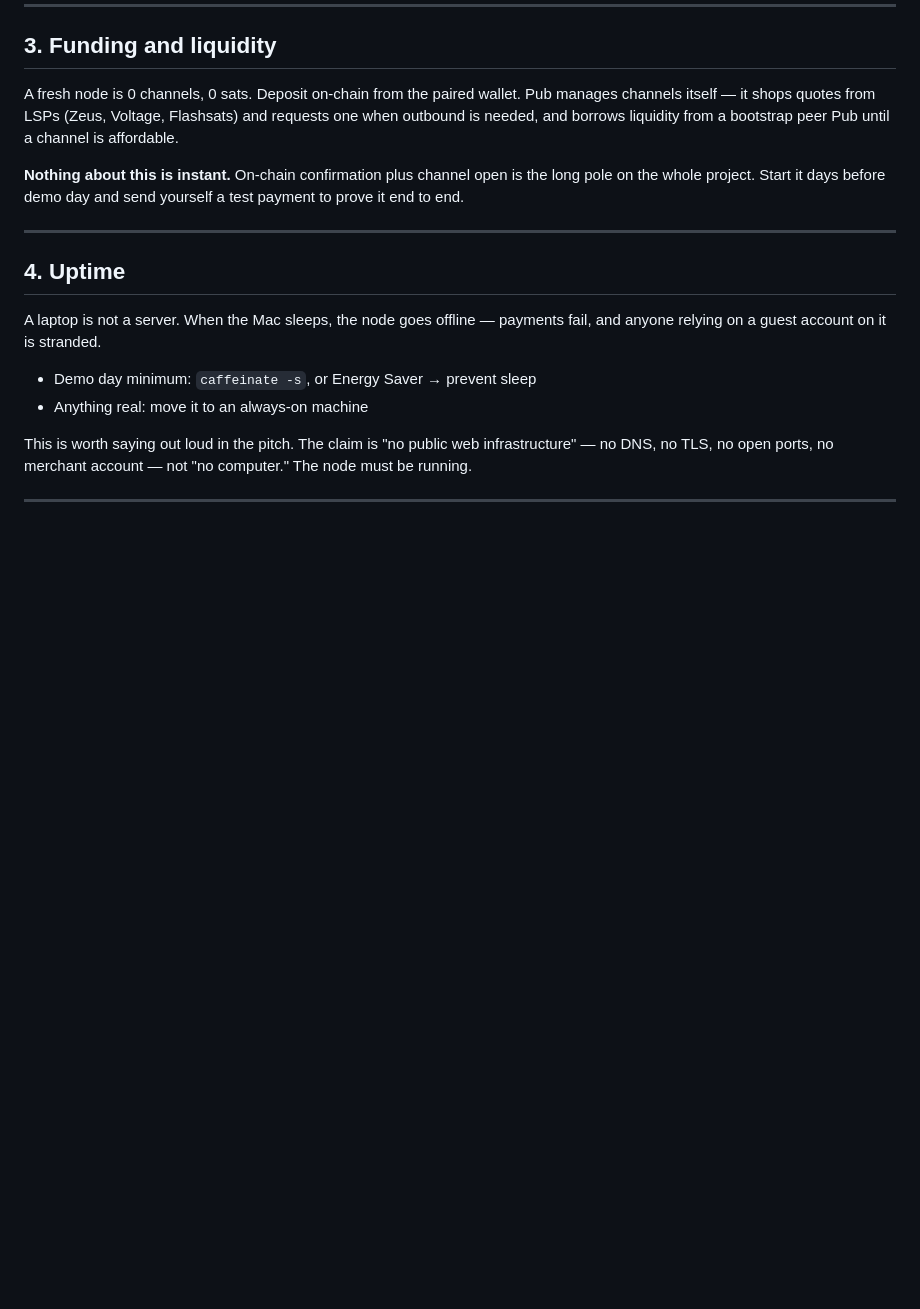
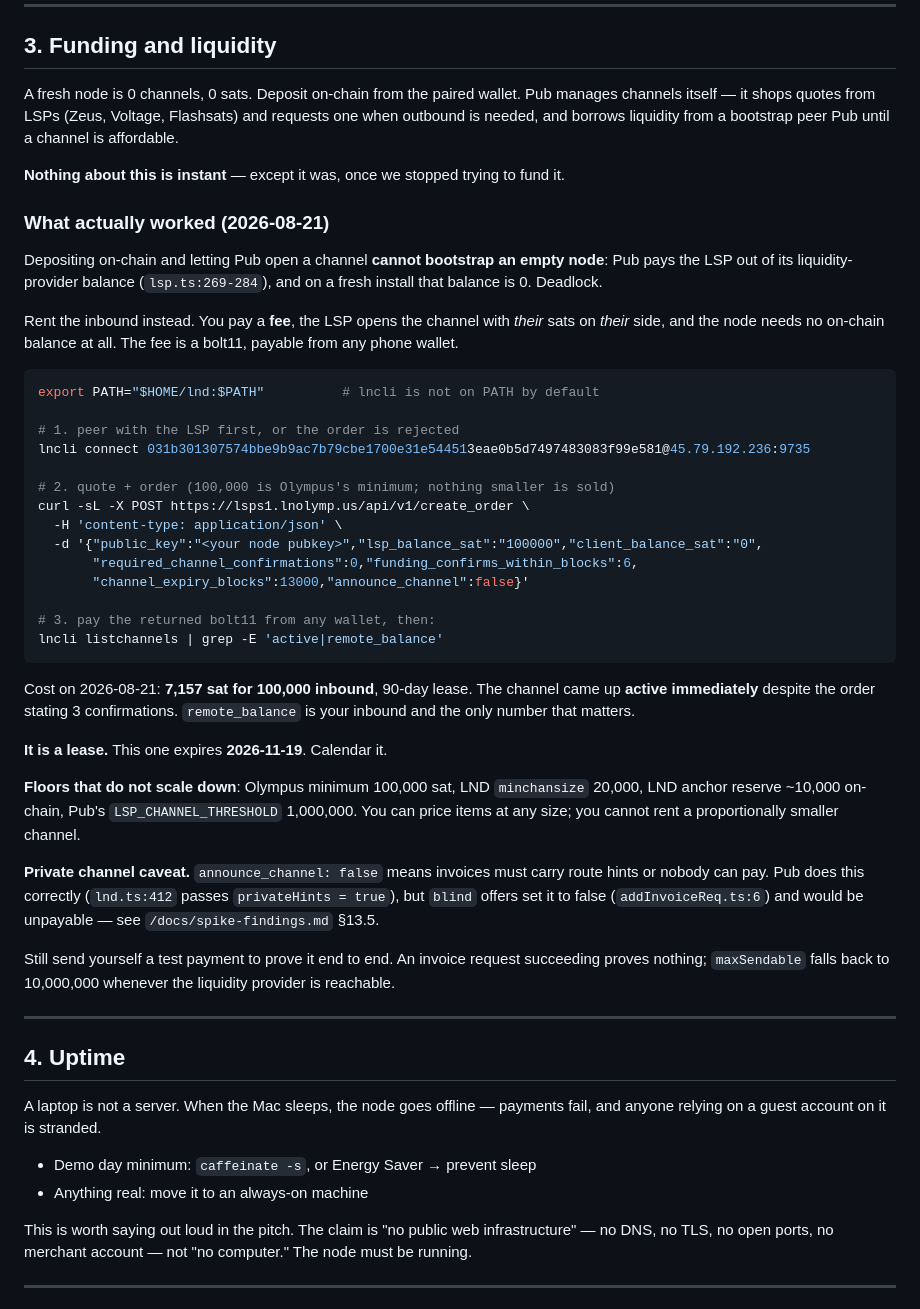
Before and after one commit to themikemoniker/clink-project, a Markdown page: docs/runbook.md, the part around the change. GitHub-like rendering; blank space fills up the shorter version.

````diff
--- a/docs/runbook.md
+++ b/docs/runbook.md
@@ -64,7 +64,52 @@ No port forwarding, DNS, or Tor needed for either. The wallet reaches the node o
 
 A fresh node is 0 channels, 0 sats. Deposit on-chain from the paired wallet. Pub manages channels itself — it shops quotes from LSPs (Zeus, Voltage, Flashsats) and requests one when outbound is needed, and borrows liquidity from a bootstrap peer Pub until a channel is affordable.
 
-**Nothing about this is instant.** On-chain confirmation plus channel open is the long pole on the whole project. Start it days before demo day and send yourself a test payment to prove it end to end.
+**Nothing about this is instant** — except it was, once we stopped trying to fund it.
+
+### What actually worked (2026-08-21)
+
+Depositing on-chain and letting Pub open a channel **cannot bootstrap an empty node**: Pub pays
+the LSP out of its liquidity-provider balance (`lsp.ts:269-284`), and on a fresh install that
+balance is 0. Deadlock.
+
+Rent the inbound instead. You pay a **fee**, the LSP opens the channel with *their* sats on
+*their* side, and the node needs no on-chain balance at all. The fee is a bolt11, payable from
+any phone wallet.
+
+```bash
+export PATH="$HOME/lnd:$PATH"          # lncli is not on PATH by default
+
+# 1. peer with the LSP first, or the order is rejected
+lncli connect 031b301307574bbe9b9ac7b79cbe1700e31e544513eae0b5d7497483083f99e581@45.79.192.236:9735
+
+# 2. quote + order (100,000 is Olympus's minimum; nothing smaller is sold)
+curl -sL -X POST https://lsps1.lnolymp.us/api/v1/create_order \
+  -H 'content-type: application/json' \
+  -d '{"public_key":"<your node pubkey>","lsp_balance_sat":"100000","client_balance_sat":"0",
+       "required_channel_confirmations":0,"funding_confirms_within_blocks":6,
+       "channel_expiry_blocks":13000,"announce_channel":false}'
+
+# 3. pay the returned bolt11 from any wallet, then:
+lncli listchannels | grep -E 'active|remote_balance'
+```
+
+Cost on 2026-08-21: **7,157 sat for 100,000 inbound**, 90-day lease. The channel came up
+**active immediately** despite the order stating 3 confirmations. `remote_balance` is your
+inbound and the only number that matters.
+
+**It is a lease.** This one expires **2026-11-19**. Calendar it.
+
+**Floors that do not scale down**: Olympus minimum 100,000 sat, LND `minchansize` 20,000, LND
+anchor reserve ~10,000 on-chain, Pub's `LSP_CHANNEL_THRESHOLD` 1,000,000. You can price items
+at any size; you cannot rent a proportionally smaller channel.
+
+**Private channel caveat.** `announce_channel: false` means invoices must carry route hints or
+nobody can pay. Pub does this correctly (`lnd.ts:412` passes `privateHints = true`), but
+`blind` offers set it to false (`addInvoiceReq.ts:6`) and would be unpayable — see
+`/docs/spike-findings.md` §13.5.
+
+Still send yourself a test payment to prove it end to end. An invoice request succeeding proves
+nothing; `maxSendable` falls back to 10,000,000 whenever the liquidity provider is reachable.
 
 ---
 
````
Also changed, not shown: docs/spike-findings.md (+52 -10 lines).
